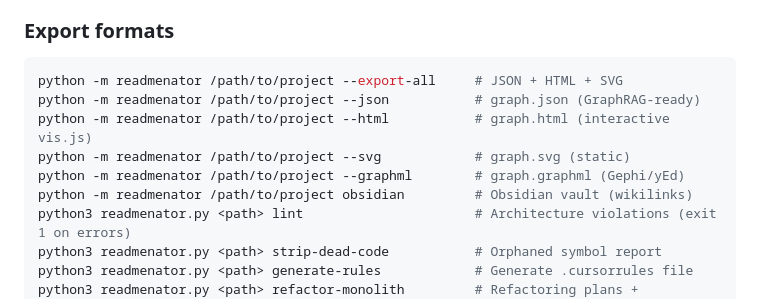
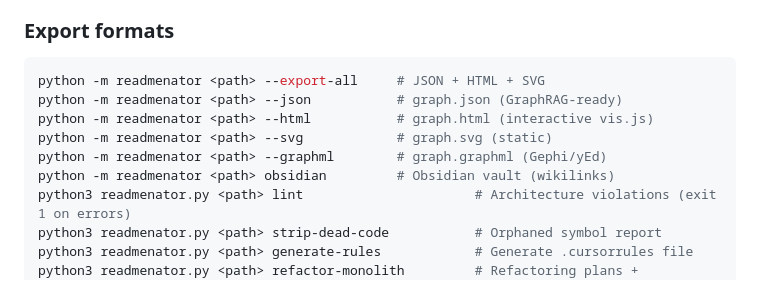
Before and after one commit to grisuno/ReadMenator, a Markdown page: README.md, the part around the change. GitHub-like rendering.

````diff
--- a/README.md
+++ b/README.md
@@ -61,12 +61,12 @@ Creates `KNOWLEDGE_BASE.md` with Table of Contents, Statistics Dashboard, Archit
 ### Export formats
 
 ```bash
-python -m readmenator /path/to/project --export-all     # JSON + HTML + SVG
-python -m readmenator /path/to/project --json           # graph.json (GraphRAG-ready)
-python -m readmenator /path/to/project --html           # graph.html (interactive vis.js)
-python -m readmenator /path/to/project --svg            # graph.svg (static)
-python -m readmenator /path/to/project --graphml        # graph.graphml (Gephi/yEd)
-python -m readmenator /path/to/project obsidian         # Obsidian vault (wikilinks)
+python -m readmenator <path> --export-all     # JSON + HTML + SVG
+python -m readmenator <path> --json           # graph.json (GraphRAG-ready)
+python -m readmenator <path> --html           # graph.html (interactive vis.js)
+python -m readmenator <path> --svg            # graph.svg (static)
+python -m readmenator <path> --graphml        # graph.graphml (Gephi/yEd)
+python -m readmenator <path> obsidian         # Obsidian vault (wikilinks)
 python3 readmenator.py <path> lint                      # Architecture violations (exit 1 on errors)
 python3 readmenator.py <path> strip-dead-code           # Orphaned symbol report
 python3 readmenator.py <path> generate-rules            # Generate .cursorrules file
````
